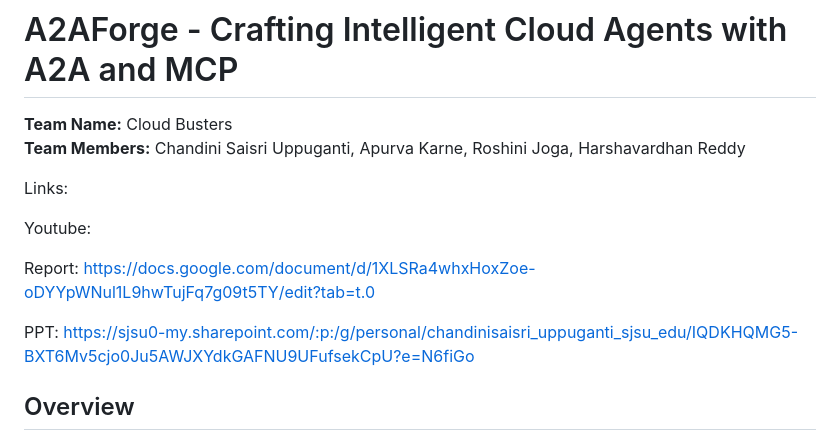
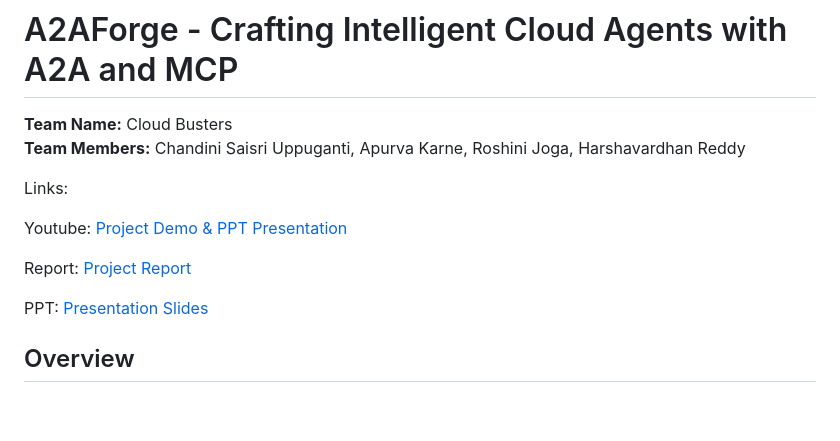
Before and after one commit to chandini2595/A2AForge---Crafting-Intelligent-Cloud-Agents-with-A2A-and-MCP, a Markdown page: README.md, the part around the change. Rendered like a GitHub page; blank space fills up the shorter version.

```diff
--- a/README.md
+++ b/README.md
@@ -5,11 +5,11 @@
 
 Links:
 
-Youtube:
+Youtube: [Project Demo & PPT Presentation]()
 
-Report: https://docs.google.com/document/d/1XLSRa4whxHoxZoe-oDYYpWNul1L9hwTujFq7g09t5TY/edit?tab=t.0
+Report: [Project Report](https://docs.google.com/document/d/1XLSRa4whxHoxZoe-oDYYpWNul1L9hwTujFq7g09t5TY/edit?tab=t.0)
 
-PPT: https://sjsu0-my.sharepoint.com/:p:/g/personal/chandinisaisri_uppuganti_sjsu_edu/IQDKHQMG5-BXT6Mv5cjo0Ju5AWJXYdkGAFNU9UFufsekCpU?e=N6fiGo
+PPT: [Presentation Slides](https://sjsu0-my.sharepoint.com/:p:/g/personal/chandinisaisri_uppuganti_sjsu_edu/IQDKHQMG5-BXT6Mv5cjo0Ju5AWJXYdkGAFNU9UFufsekCpU?e=N6fiGo)
 
 ## Overview
 
```
